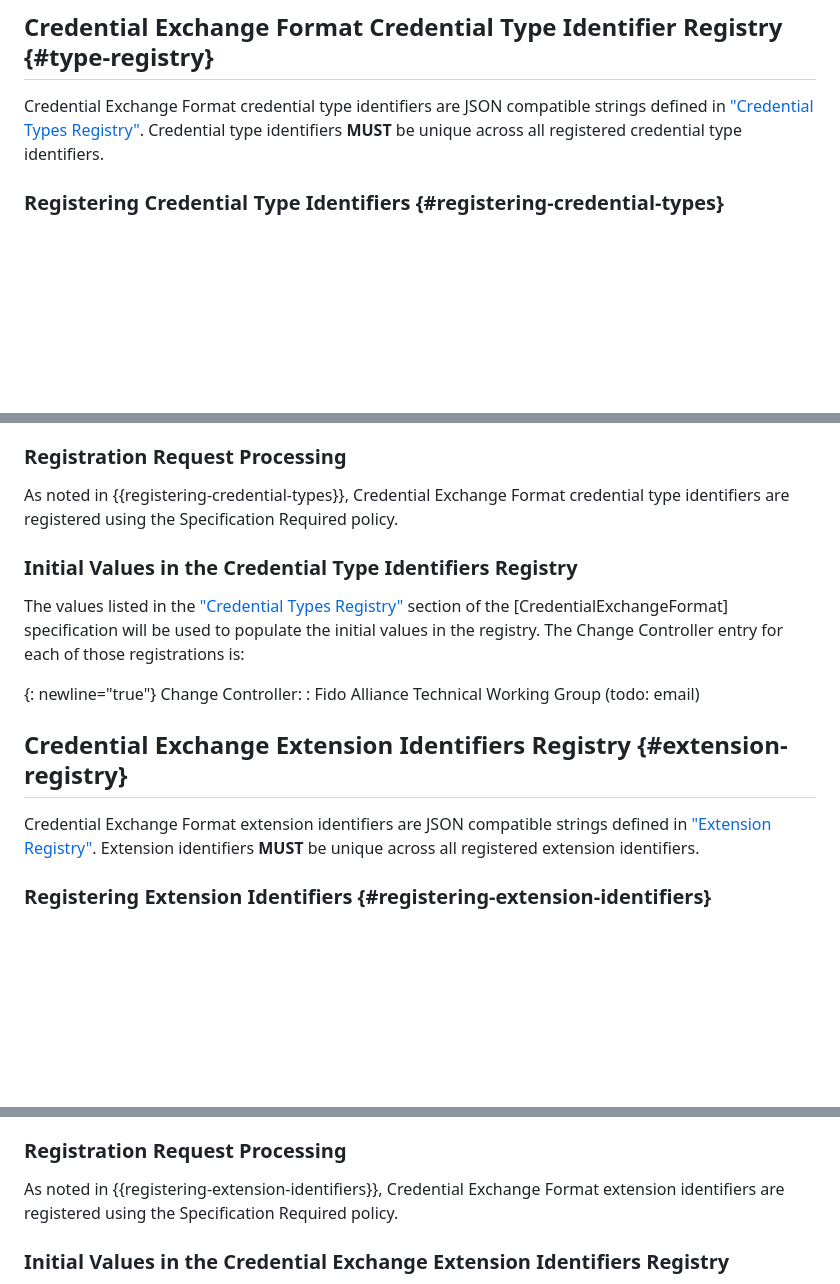
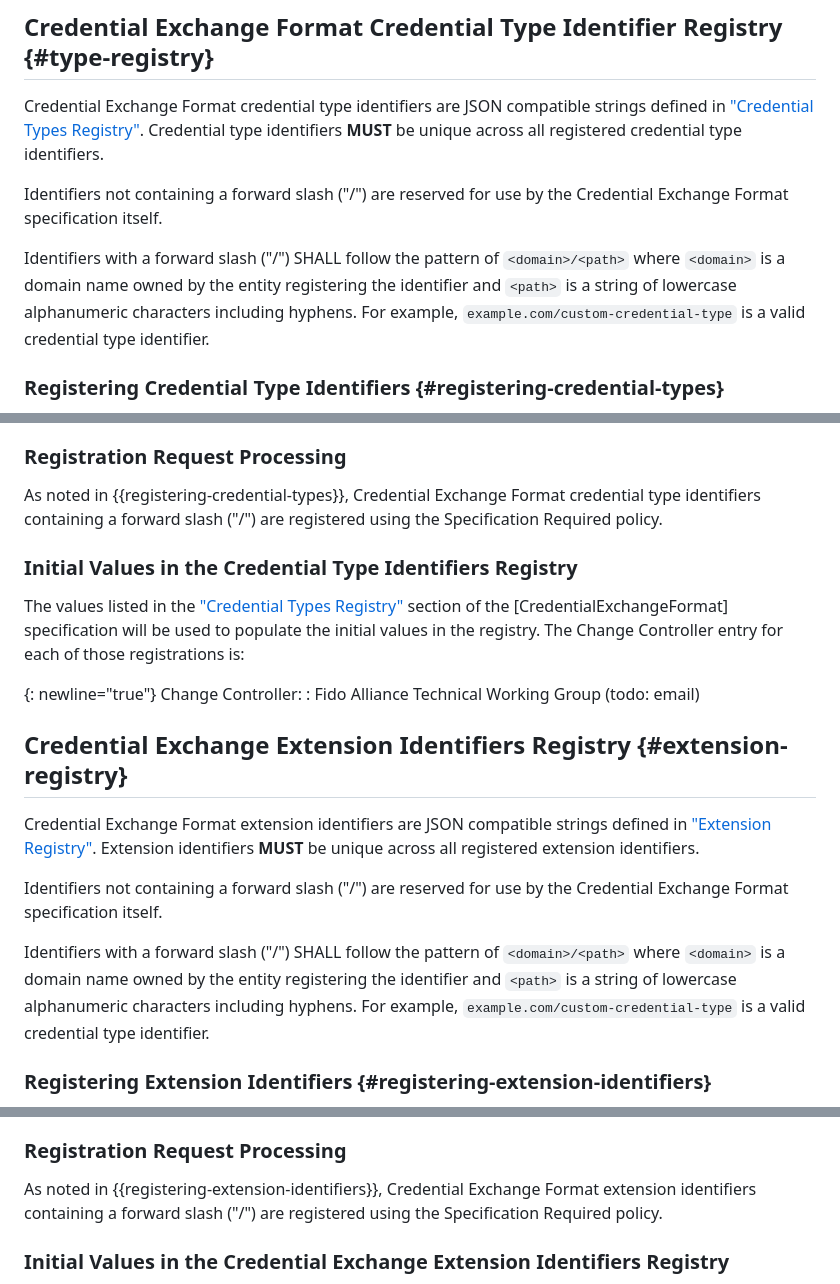
Before and after one commit to Credential-Provider-SIG/Credential-Exchange-IANA, a Markdown page: draft-hinton-credential-exchange.md, 3 parts joined by grey strips. Rendered like a GitHub page; blank space fills up the shorter version.

Commit message:
Reserve identifiers for spec use

```diff
--- a/draft-hinton-credential-exchange.md
+++ b/draft-hinton-credential-exchange.md
@@ -72,6 +72,10 @@ Any additional processes established by the expert(s) after the publication of t
 
 Credential Exchange Format credential type identifiers are JSON compatible strings defined in ["Credential Types Registry"](https://fidoalliance.org/specs/cx/cxf-v1.0-ps-20250814.html#sctn-iana-credential-types-registry). Credential type identifiers **MUST** be unique across all registered credential type identifiers.
 
+Identifiers not containing a forward slash ("/") are reserved for use by the Credential Exchange Format specification itself.
+
+Identifiers with a forward slash ("/") SHALL follow the pattern of `<domain>/<path>` where `<domain>` is a domain name owned by the entity registering the identifier and `<path>` is a string of lowercase alphanumeric characters including hyphens. For example, `example.com/custom-credential-type` is a valid credential type identifier.
+
 ### Registering Credential Type Identifiers {#registering-credential-types}
 
 Credential Exchange Format credential type identifiers are registered using the Specification Required policy (see Section 4.6 of {{!RFC8126}}).
@@ -97,7 +101,7 @@ Registrations MUST reference a freely available, stable specification, e.g., as
 
 ### Registration Request Processing
 
-As noted in {{registering-credential-types}}, Credential Exchange Format credential type identifiers are registered using the Specification Required policy.
+As noted in {{registering-credential-types}}, Credential Exchange Format credential type identifiers containing a forward slash ("/") are registered using the Specification Required policy.
 
 ### Initial Values in the Credential Type Identifiers Registry
 
@@ -110,6 +114,10 @@ Change Controller:
 ## Credential Exchange Extension Identifiers Registry {#extension-registry}
 
 Credential Exchange Format extension identifiers are JSON compatible strings defined in ["Extension Registry"](https://fidoalliance.org/specs/cx/cxf-v1.0-ps-20250814.html#sctn-iana-extension-registry). Extension identifiers **MUST** be unique across all registered extension identifiers.
+
+Identifiers not containing a forward slash ("/") are reserved for use by the Credential Exchange Format specification itself.
+
+Identifiers with a forward slash ("/") SHALL follow the pattern of `<domain>/<path>` where `<domain>` is a domain name owned by the entity registering the identifier and `<path>` is a string of lowercase alphanumeric characters including hyphens. For example, `example.com/custom-credential-type` is a valid credential type identifier.
 
 ### Registering Extension Identifiers {#registering-extension-identifiers}
 
@@ -136,7 +144,7 @@ Registrations MUST reference a freely available, stable specification, e.g., as
 
 ### Registration Request Processing
 
-As noted in {{registering-extension-identifiers}}, Credential Exchange Format extension identifiers are registered using the Specification Required policy.
+As noted in {{registering-extension-identifiers}}, Credential Exchange Format extension identifiers containing a forward slash ("/") are registered using the Specification Required policy.
 
 ### Initial Values in the Credential Exchange Extension Identifiers Registry
 
```
